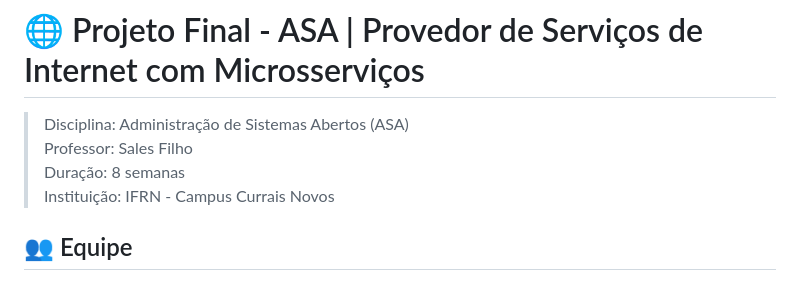
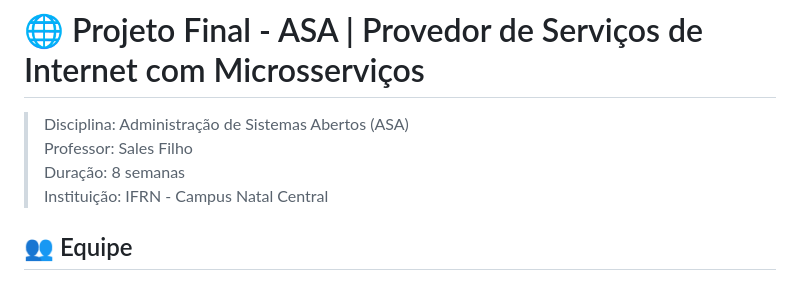
Before and after one commit to eduardobezerraz/AdmSistemasAbertos_ProjetoFinal, a Markdown page: README.md, the part around the change. Drawn GitHub-style.

```diff
--- a/README.md
+++ b/README.md
@@ -3,7 +3,7 @@
 > Disciplina: Administração de Sistemas Abertos (ASA)
 > Professor: Sales Filho
 > Duração: 8 semanas
-> Instituição: IFRN - Campus Currais Novos
+> Instituição: IFRN - Campus Natal Central
 
 ## 👥 Equipe
 
```
